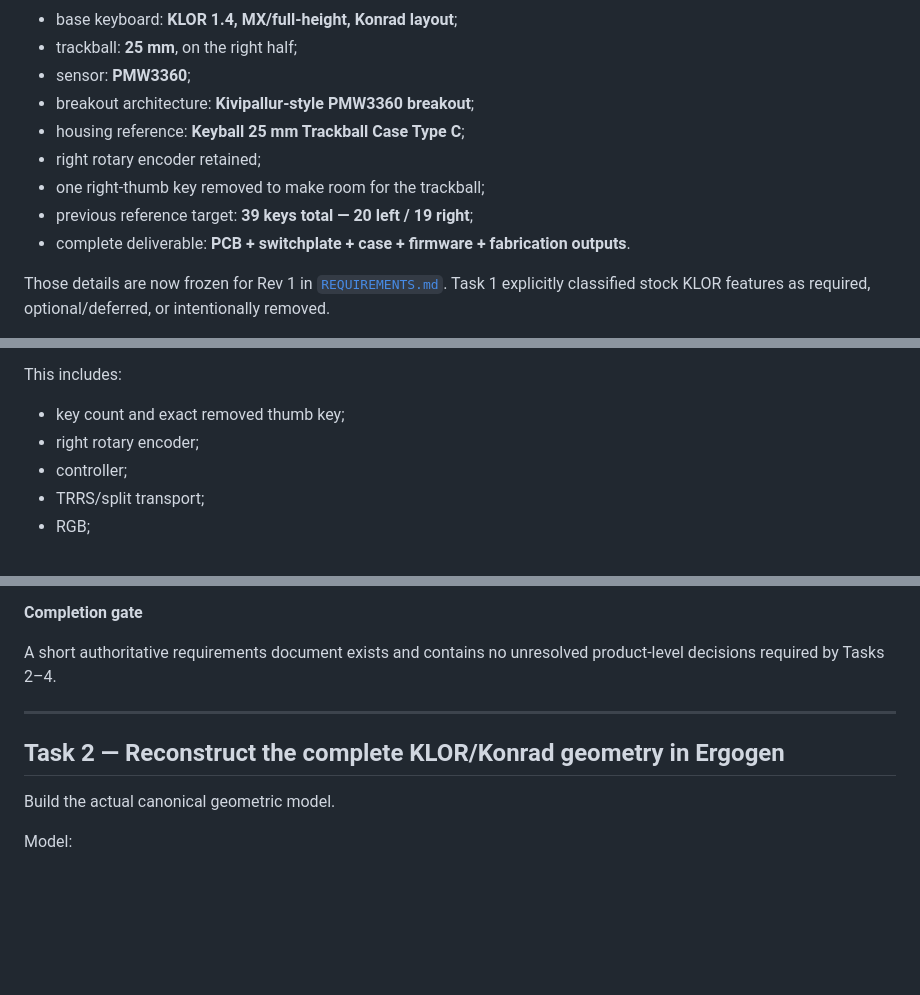
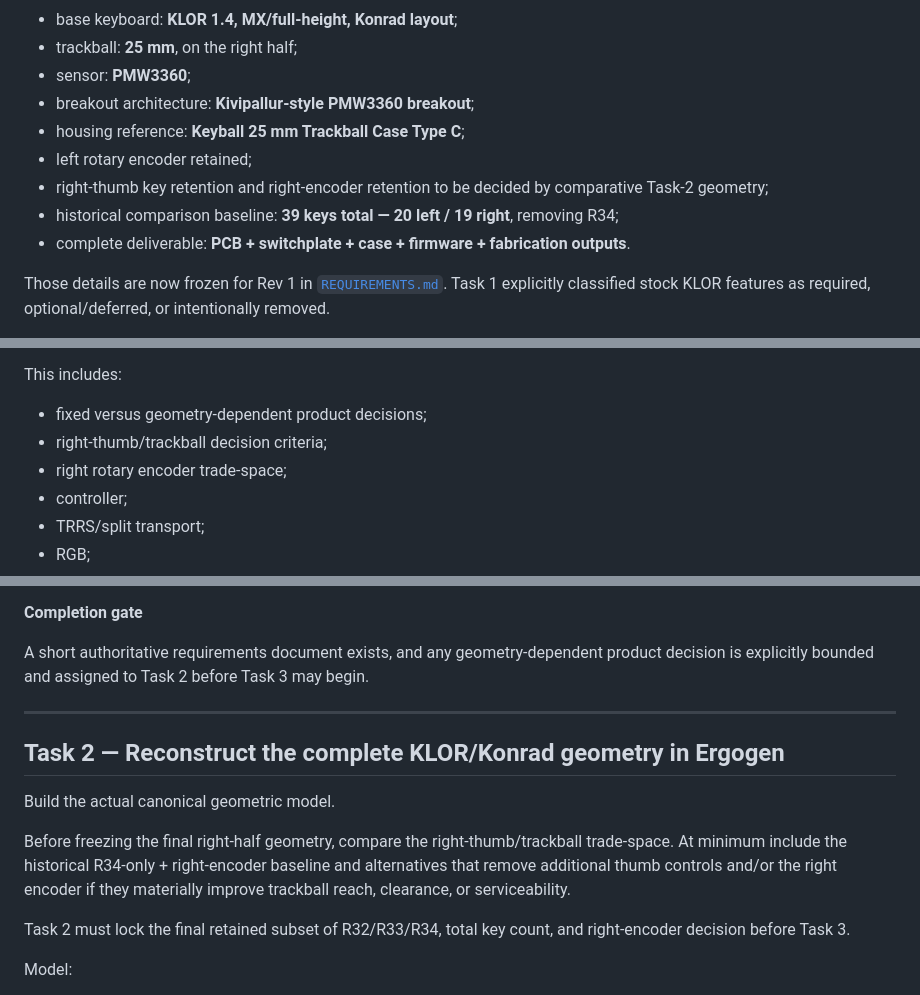
Before and after one commit to feiyangfan/vibe-projects, a Markdown page: klor-trackball/README.md, 3 parts joined by grey strips. Drawn GitHub-style; blank space fills up the shorter version.

Commit message:
Task 1: reopen right-thumb and encoder geometry tradeoff

```diff
--- a/klor-trackball/README.md
+++ b/klor-trackball/README.md
@@ -11,9 +11,9 @@ The intended product direction is:
 - sensor: **PMW3360**;
 - breakout architecture: **Kivipallur-style PMW3360 breakout**;
 - housing reference: **Keyball 25 mm Trackball Case Type C**;
-- right rotary encoder retained;
-- one right-thumb key removed to make room for the trackball;
-- previous reference target: **39 keys total — 20 left / 19 right**;
+- left rotary encoder retained;
+- right-thumb key retention and right-encoder retention to be decided by comparative Task-2 geometry;
+- historical comparison baseline: **39 keys total — 20 left / 19 right**, removing R34;
 - complete deliverable: **PCB + switchplate + case + firmware + fabrication outputs**.
 
 Those details are now frozen for Rev 1 in [`REQUIREMENTS.md`](REQUIREMENTS.md). Task 1 explicitly classified stock KLOR features as required, optional/deferred, or intentionally removed.
@@ -195,8 +195,9 @@ Explicitly classify stock functionality as:
 
 This includes:
 
-- key count and exact removed thumb key;
-- right rotary encoder;
+- fixed versus geometry-dependent product decisions;
+- right-thumb/trackball decision criteria;
+- right rotary encoder trade-space;
 - controller;
 - TRRS/split transport;
 - RGB;
@@ -211,13 +212,17 @@ This includes:
 
 **Completion gate**
 
-A short authoritative requirements document exists and contains no unresolved product-level decisions required by Tasks 2–4.
+A short authoritative requirements document exists, and any geometry-dependent product decision is explicitly bounded and assigned to Task 2 before Task 3 may begin.
 
 ---
 
 ## Task 2 — Reconstruct the complete KLOR/Konrad geometry in Ergogen
 
 Build the actual canonical geometric model.
+
+Before freezing the final right-half geometry, compare the right-thumb/trackball trade-space. At minimum include the historical R34-only + right-encoder baseline and alternatives that remove additional thumb controls and/or the right encoder if they materially improve trackball reach, clearance, or serviceability.
+
+Task 2 must lock the final retained subset of R32/R33/R34, total key count, and right-encoder decision before Task 3.
 
 Model:
 
```
Also changed, not shown: other parts of klor-trackball/README.md (+1 -1 lines), klor-trackball/REQUIREMENTS.md (+31 -17 lines), klor-trackball/ergogen/TASK1_RESULT.md (+24 -11 lines).
